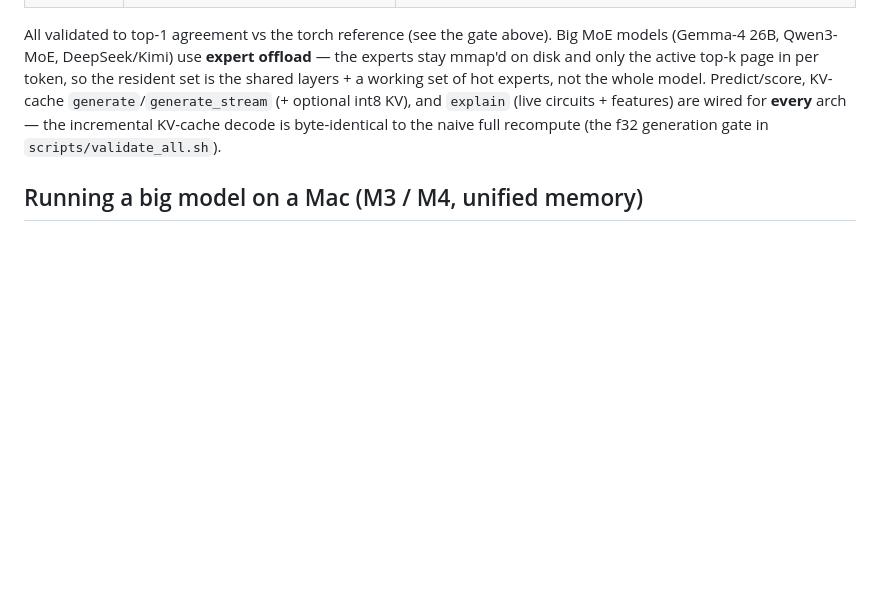
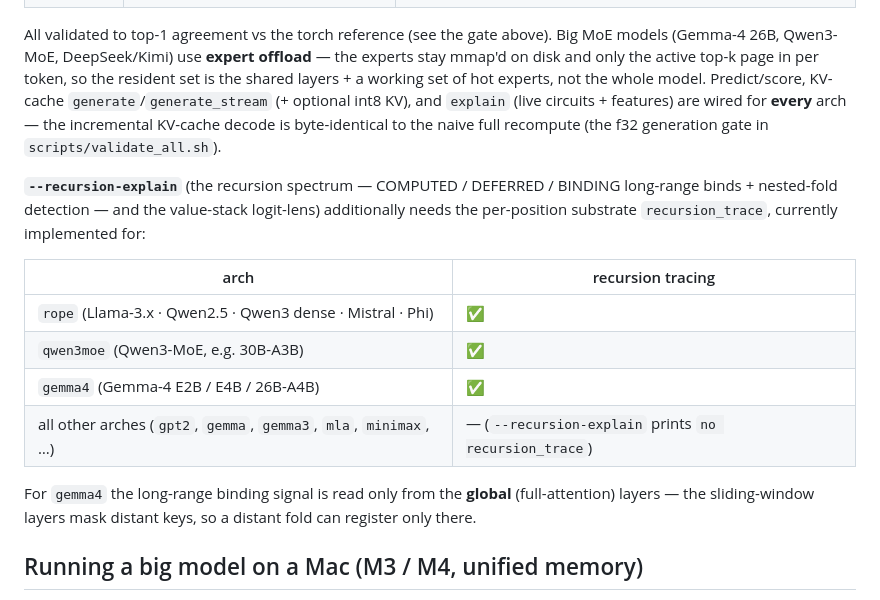
Before and after one commit to jascal/fieldrun, a Markdown page: README.md, the part around the change. GitHub-like rendering; blank space fills up the shorter version.

Commit message:
docs: README table of arches supporting --recursion-explain (review follow-up)
Lists which arches implement recursion_trace (rope family, qwen3moe, gemma4) vs
those that print "no recursion_trace", with the gemma4 global-layer binding note.

Co-Authored-By: Claude Opus 4.8 (1M context) <noreply@anthropic.com>
Claude-Session: https://claude.ai/code/session_01DSa4yAoGvXUsaJdP7SWBv2

```diff
--- a/README.md
+++ b/README.md
@@ -131,6 +131,20 @@ the resident set is the shared layers + a working set of hot experts, not the wh
 arch — the incremental KV-cache decode is byte-identical to the naive full recompute (the f32 generation gate in
 `scripts/validate_all.sh`).
 
+**`--recursion-explain`** (the recursion spectrum — COMPUTED / DEFERRED / BINDING long-range binds + nested-fold
+detection — and the value-stack logit-lens) additionally needs the per-position substrate `recursion_trace`, currently
+implemented for:
+
+| arch | recursion tracing |
+|------|-------------------|
+| `rope` (Llama-3.x · Qwen2.5 · Qwen3 dense · Mistral · Phi) | ✅ |
+| `qwen3moe` (Qwen3-MoE, e.g. 30B-A3B) | ✅ |
+| `gemma4` (Gemma-4 E2B / E4B / 26B-A4B) | ✅ |
+| all other arches (`gpt2`, `gemma`, `gemma3`, `mla`, `minimax`, …) | — (`--recursion-explain` prints `no recursion_trace`) |
+
+For `gemma4` the long-range binding signal is read only from the **global** (full-attention) layers — the
+sliding-window layers mask distant keys, so a distant fold can register only there.
+
 ## Running a big model on a Mac (M3 / M4, unified memory)
 
 The build is pure-CPU and cross-platform — **`cargo build --release` compiles on stable Rust everywhere** (Apple
```
